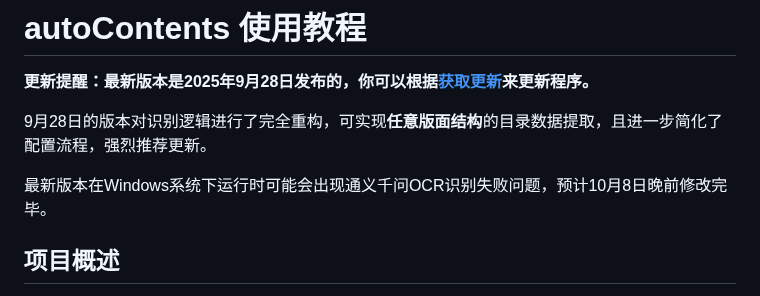
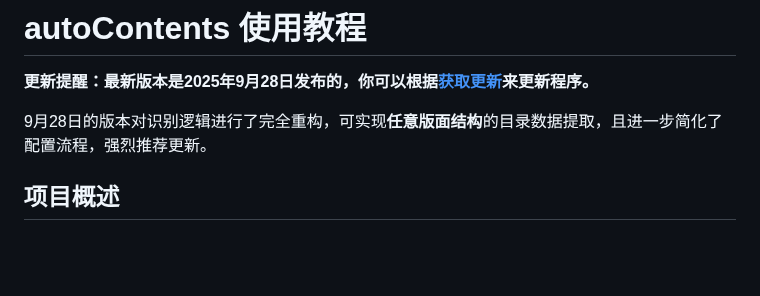
Before and after one commit to NatsUIJM/autoContents, a Markdown page: readme.md, the part around the change. Rendered like a GitHub page; blank space fills up the shorter version.

```diff
--- a/readme.md
+++ b/readme.md
@@ -3,8 +3,6 @@
 **更新提醒：最新版本是2025年9月28日发布的，你可以根据[获取更新](#获取更新)来更新程序。**
 
 9月28日的版本对识别逻辑进行了完全重构，可实现**任意版面结构**的目录数据提取，且进一步简化了配置流程，强烈推荐更新。
-
-最新版本在Windows系统下运行时可能会出现通义千问OCR识别失败问题，预计10月8日晚前修改完毕。
 
 ## 项目概述
 
```
